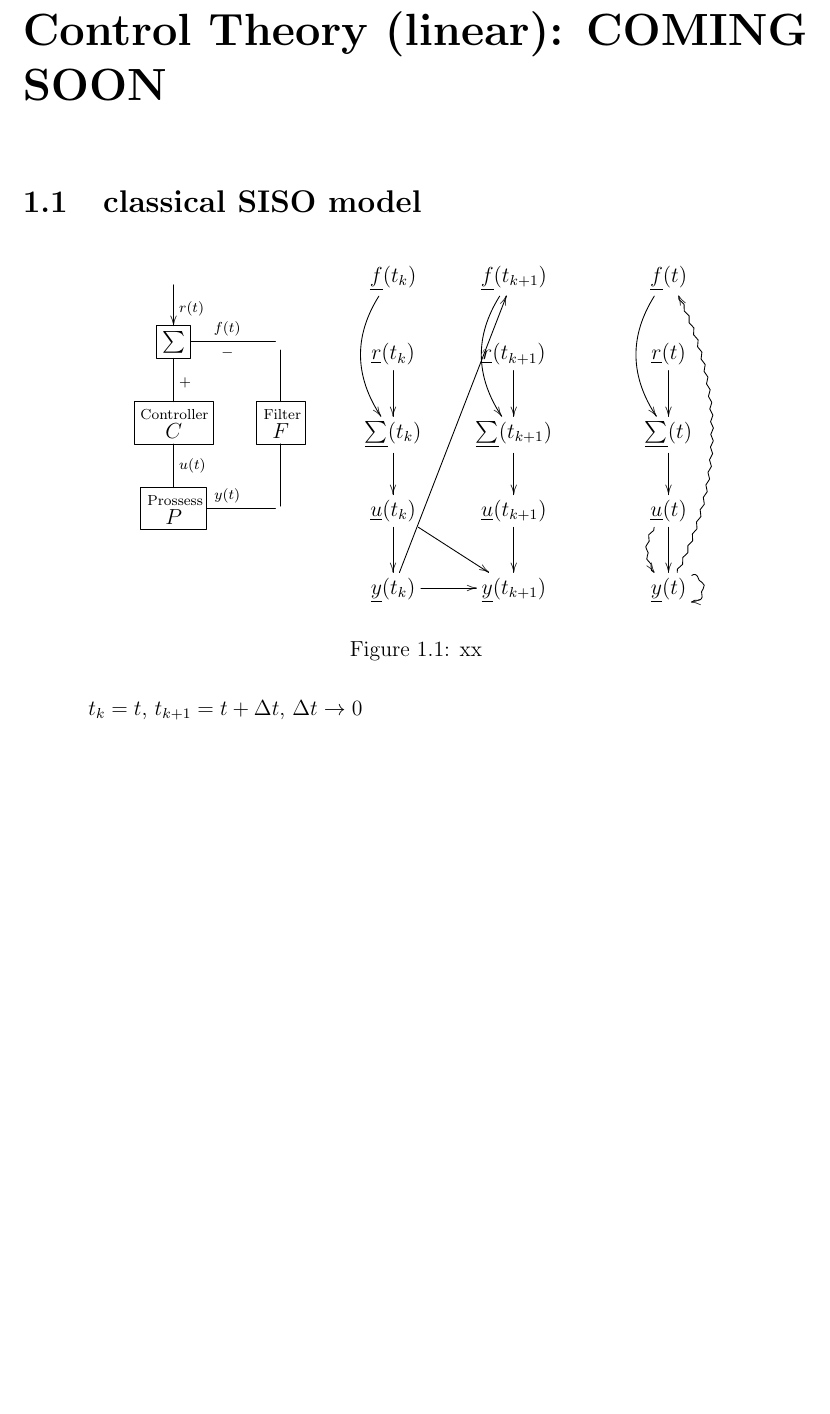
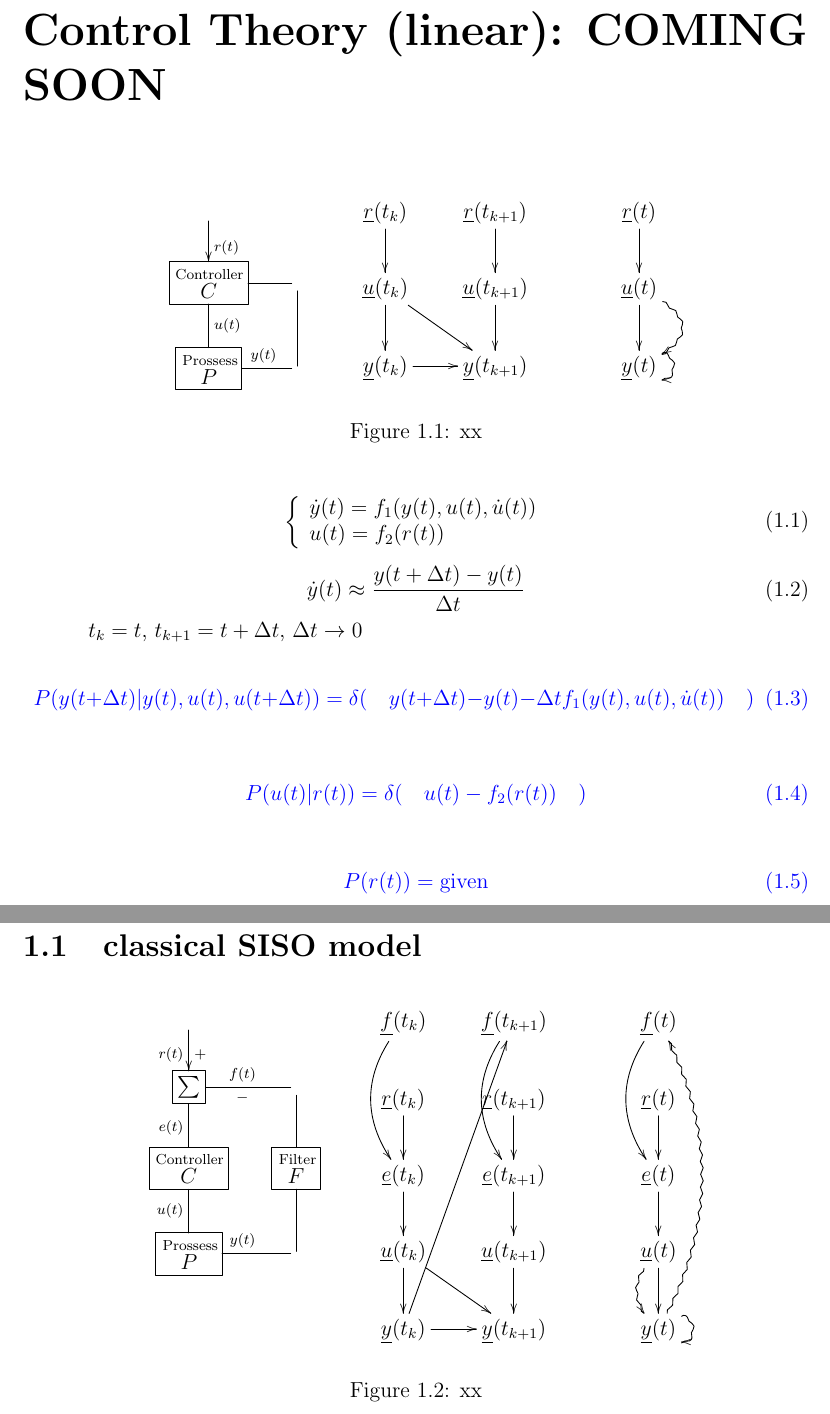
Before and after one commit to rrtucci/Bayesuvius, a LaTeX thesis (main.tex, which reads control-th/control-th.tex): part of page 7 of 18 before the commit and two parts of pages 7 and 8 of 18 after it, the two joined at a grey line, cut so that both start at the same text, the shorter picture padded with empty space. Compiled offline with pdfLaTeX.

Commit message:
added stub chapter for control theory

```diff
--- a/control-th/control-th.tex
+++ b/control-th/control-th.tex
@@ -1,5 +1,94 @@
 \chapter{Control Theory (linear): COMING SOON}
 \label{ch-control-th}
+
+\begin{figure}[h!]
+$$
+\begin{array}{ccc}
+\xymatrix{
+\ar[d]^{r(t)}
+\\
+*+[F]{\stackrel{\rm Controller}{C}}
+\ar@{-}[d]^{u(t)}
+&
+\ar@{-}[d]\ar@{-}[l]
+&
+\\
+*+[F]{\stackrel{\rm Prossess} {P}}
+\ar@{-}[r]^{\quad y(t)}
+&\ar@{-}[u]
+}
+\xymatrix{
+\rvr(t_{k})\ar[d]
+&
+\rvr(t_{k+1})\ar[d]
+\\
+\rvu(t_{k})\ar[d]\ar[rd]
+&\rvu(t_{k+1})\ar[d]
+\\
+\rvy(t_{k})\ar[r]
+&
+\rvy(t_{k+1})
+}
+\quad\quad\quad&
+\xymatrix{
+\rvr(t)\ar[d]
+\\
+\rvu(t)\ar[d]\ar@{~>}@/^2pc/[d]
+\\
+\rvy(t)
+\ar@(ur,dr)@{~>}[]
+}
+\end{array}
+$$
+\caption{xx}
+\label{fig-common-factor}
+\end{figure}
+
+\beq
+\left\{
+\begin{array}{l}
+\dot{y}(t)= f_1(y(t), u(t), \dot{u}(t))
+\\
+u(t) = f_2(r(t))
+\end{array}
+\right.
+\eeq
+
+\beq
+\dot{y}(t) \approx
+\frac{y(t+\Delta t)-y(t)}{\Delta t}
+\eeq
+
+
+
+$t_k=t$, $t_{k+1}=t + \Delta t$, $\Delta t\rarrow 0$
+
+
+\beq\color{blue}
+P(y(t+\Delta t)|y(t), u(t),
+u(t+\Delta t))
+=
+\delta(\quad
+y(t+\Delta t)
+- y(t) -\Delta t f_1(y(t), u(t),
+\dot{u}(t))
+\quad)
+\eeq
+
+\beq\color{blue}
+P(u(t)|r(t)) =
+\delta(\quad
+u(t)- f_2(r(t))
+\quad)
+\eeq
+
+
+\beq \color{blue}
+P(r(t)) = \text{given}
+\eeq
+
+
+
 
 \section{classical SISO model}
 
@@ -7,14 +96,14 @@
 $$
 \begin{array}{ccc}
 \xymatrix{
-\ar[d]^{r(t)}
+\ar[d]_{r(t)}^{+}
 \\
 *+[F]{\sum}
-\ar@{-}[d]^{+}
+\ar@{-}[d]_{e(t)}
 &\ar@{-}[l]^{-}_{f(t)}
 \\
 *+[F]{\stackrel{\rm Controller}{C}}
-\ar@{-}[d]^{u(t)}
+\ar@{-}[d]_{u(t)}
 &
 *+[F]{\stackrel{\rm Filter} {F}}
 \ar@{-}[u]\ar@{-}[d]
@@ -65,9 +154,6 @@ $$
 
 
 
-
-
-$t_k=t$, $t_{k+1}=t + \Delta t$, $\Delta t\rarrow 0$
 
 \beq\color{blue}
 P(r(t)) = given
```
Also changed, not shown: dyn-bnets/dyn-bnets.tex (+1 -1 lines), control-th/control-th.tex (14 more changed lines).
